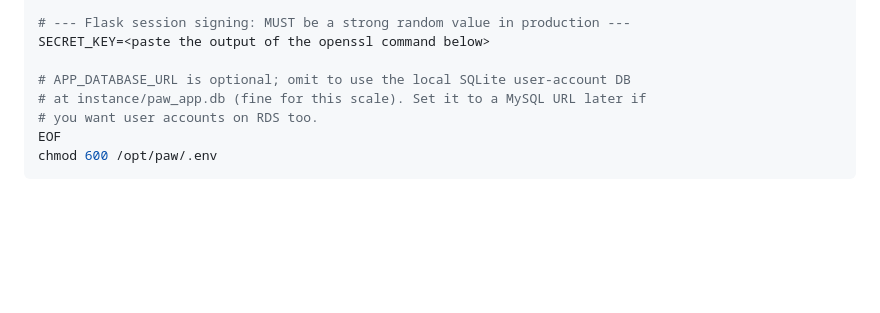
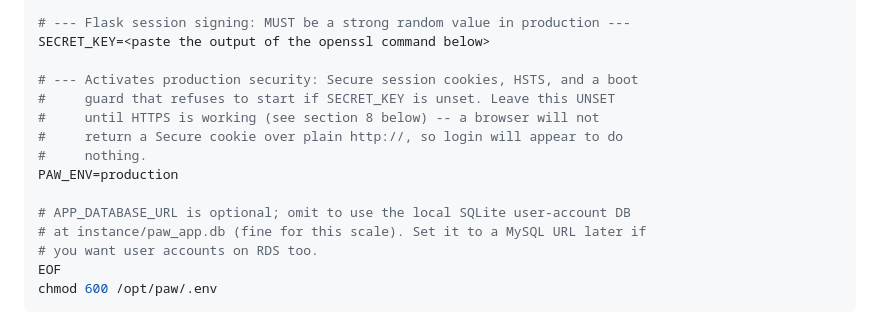
Before and after one commit to LMU-Baseball/PAW, a Markdown page: docs/DEPLOY.md, the part around one of its changes. Rendered like a GitHub page; blank space fills up the shorter version.

Commit message:
docs(deploy): add the Lightsail security checklist and PAW_ENV warning

```diff
--- a/docs/DEPLOY.md
+++ b/docs/DEPLOY.md
@@ -133,6 +133,13 @@ MYSQL_DB=lmubaseball
 # --- Flask session signing: MUST be a strong random value in production ---
 SECRET_KEY=<paste the output of the openssl command below>
 
+# --- Activates production security: Secure session cookies, HSTS, and a boot
+#     guard that refuses to start if SECRET_KEY is unset. Leave this UNSET
+#     until HTTPS is working (see section 8 below) -- a browser will not
+#     return a Secure cookie over plain http://, so login will appear to do
+#     nothing.
+PAW_ENV=production
+
 # APP_DATABASE_URL is optional; omit to use the local SQLite user-account DB
 # at instance/paw_app.db (fine for this scale). Set it to a MySQL URL later if
 # you want user accounts on RDS too.
```
Also changed, not shown: other parts of docs/DEPLOY.md (+95 -3 lines).
